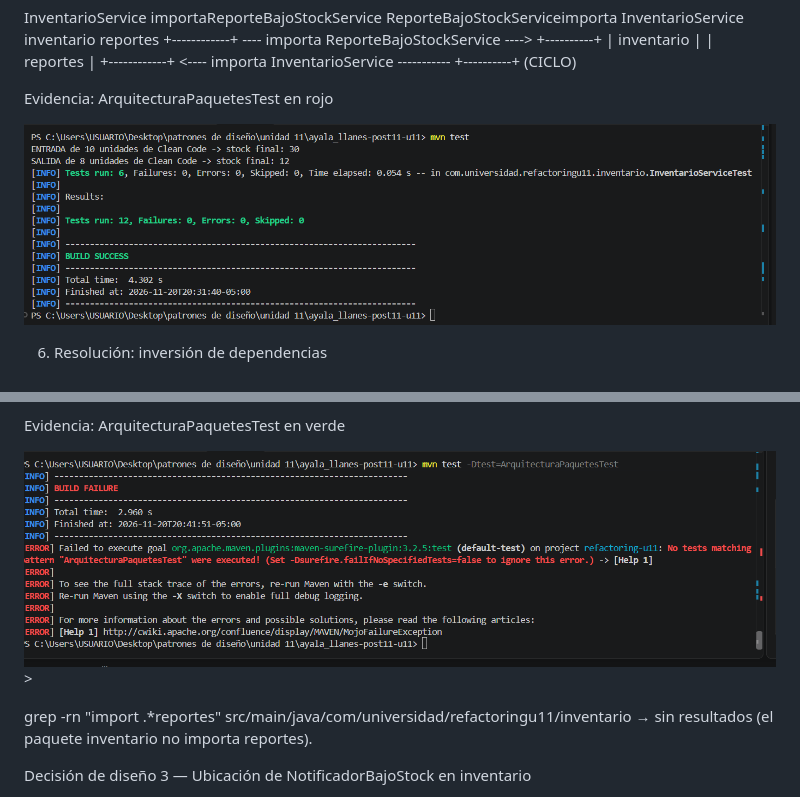
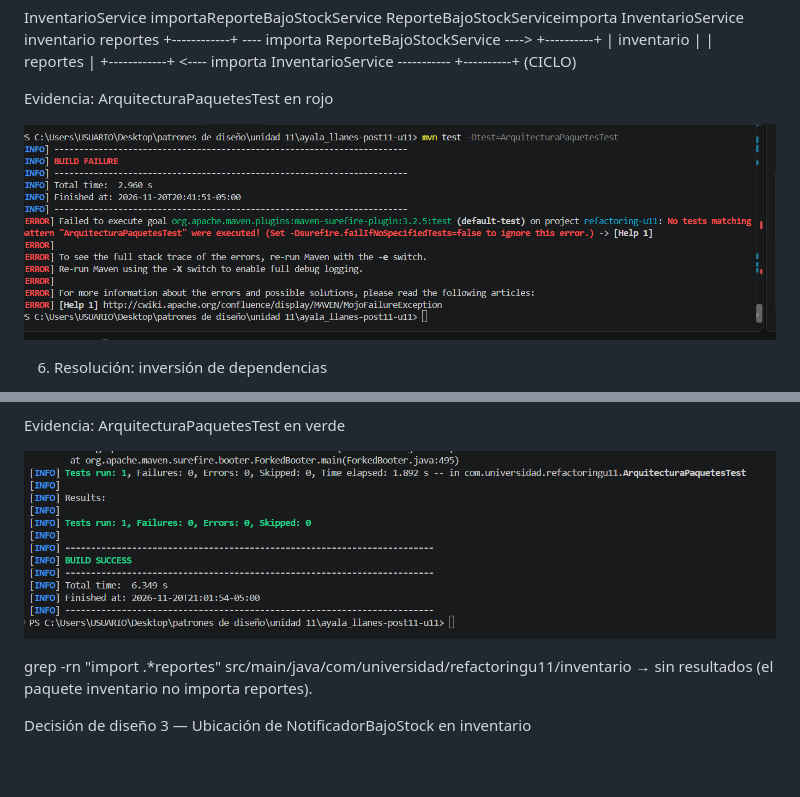
Before and after one commit to AbelStivenAyala/ayala-post1-u11, a Markdown page: README.md, 2 parts joined by grey strips. Rendered like a GitHub page; pictures changed too: image-8.png (added); blank space fills up the shorter version.

Commit message:
actualizaciones

```diff
--- a/README.md
+++ b/README.md
@@ -88,7 +88,7 @@ reportes
 
 Evidencia: ArquitecturaPaquetesTest en rojo
 
-![alt text](image-5.png)
+![alt text](image-6.png)
 
 6. Resolución: inversión de dependencias
 
@@ -108,7 +108,7 @@ ReporteBajoStockService ya no mantiene una referencia a InventarioService: nunca
 
 Evidencia: ArquitecturaPaquetesTest en verde
 
-![alt text](image-6.png)>
+![alt text](image-8.png)
 
 grep -rn "import .*reportes" src/main/java/com/universidad/refactoringu11/inventario → sin resultados (el paquete inventario no importa reportes).
 
```
